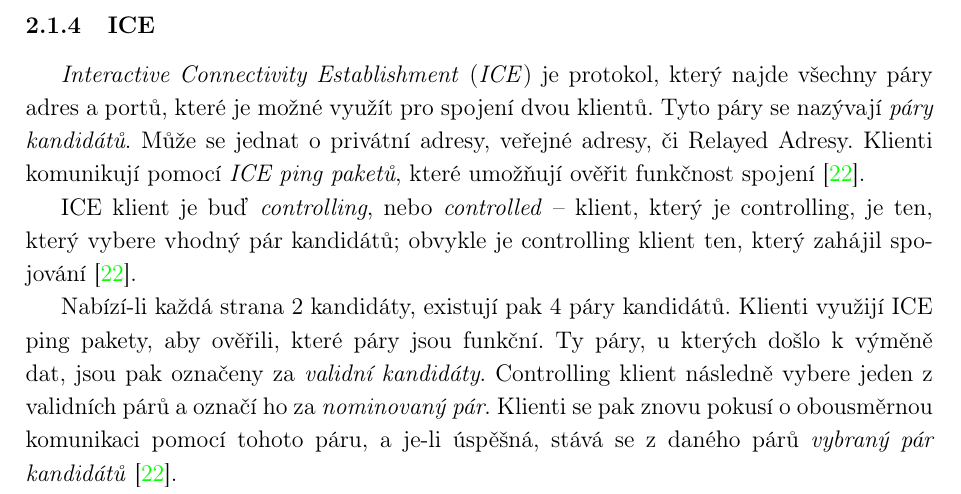
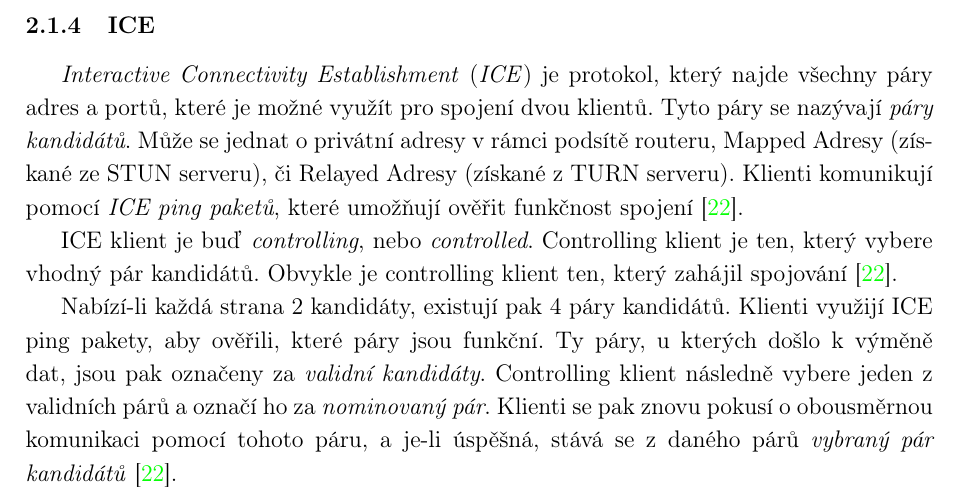
Before and after one commit to SimonBrandner/MatrixRTC-thesis, a LaTeX document (matrixRTC.tex, which reads sections/webrtc.tex): part of page 12 of 44, cut so that both start at the same text. Compiled offline with pdfLaTeX.

Commit message:
Adjust wording?
Signed-off-by: Šimon Brandner <simon.bra.ag@gmail.com>

```diff
--- a/sections/webrtc.tex
+++ b/sections/webrtc.tex
@@ -262,13 +262,14 @@ Vzhledem k tomu, že alokace jsou časově omezeny, klient může poslat
 \textit{Interactive Connectivity Establishment} (\textit{ICE}) je protokol,
 který najde všechny páry adres a portů, které je možné využít pro spojení dvou
 klientů. Tyto páry se nazývají \textit{páry kandidátů}. Může se jednat o
-privátní adresy, veřejné adresy, či Relayed Adresy. Klienti komunikují pomocí
+privátní adresy v rámci podsítě routeru, Mapped Adresy (získané ze STUN
+serveru), či Relayed Adresy (získané z TURN serveru). Klienti komunikují pomocí
 \textit{ICE ping paketů}, které umožňují ověřit funkčnost spojení
 \cite{WebRTCForTheCurious}.
 
-ICE klient je buď \textit{controlling}, nebo \textit{controlled} -- klient,
-který je controlling, je ten, který vybere vhodný pár kandidátů; obvykle je
-controlling klient ten, který zahájil spojování~\cite{WebRTCForTheCurious}.
+ICE klient je buď \textit{controlling}, nebo \textit{controlled}. Controlling
+klient je ten, který vybere vhodný pár kandidátů. Obvykle je controlling klient
+ten, který zahájil spojování~\cite{WebRTCForTheCurious}.
 
 Nabízí-li každá strana 2 kandidáty, existují pak 4 páry kandidátů. Klienti
 využijí ICE ping pakety, aby ověřili, které páry jsou funkční. Ty páry, u
```
